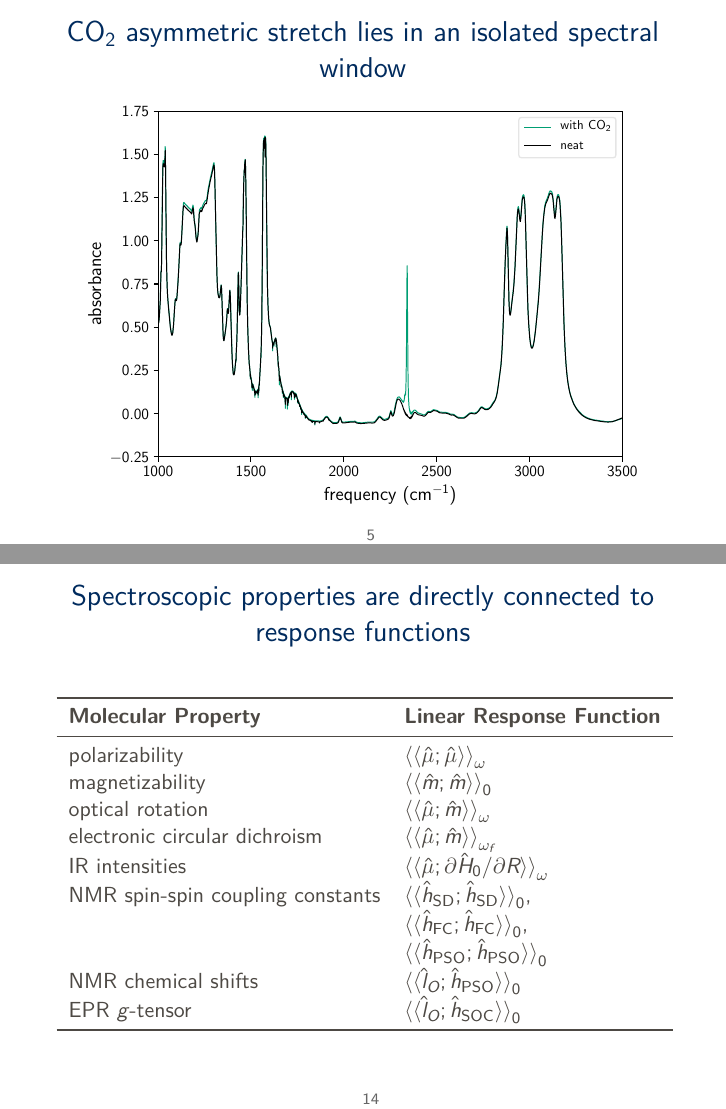
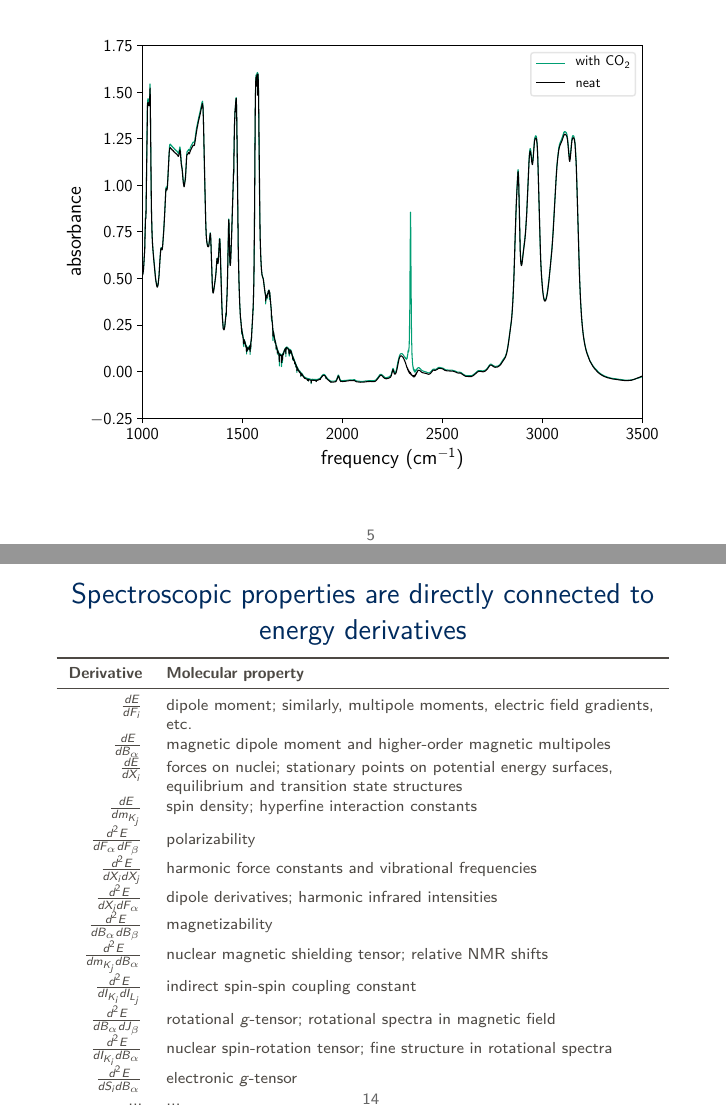
Before and after one commit to berquist/dissertation, LaTeX slides (presentation/presentation.tex): pages 5 and 19 of 20 before the commit and pages 5 and 19 of 21 after it, joined at a grey line. Compiled offline with XeLaTeX.

Commit message:
presentation: energy derivatives

```diff
--- a/presentation/presentation.tex
+++ b/presentation/presentation.tex
@@ -67,9 +67,9 @@
 
 \usepackage{booktabs}
 \usepackage{braket}
-% \usepackage{chemfig}
 \usepackage{graphicx}
 \usepackage[version=4]{mhchem}
+\usepackage{tabulary}
 
 
 \title{My Dissertation}
@@ -106,9 +106,9 @@
 
 % 0.35 for two side by side
 \begin{frame}
-  \frametitle{\ce{CO2} asymmetric stretch lies in an isolated spectral window}
+  % \frametitle{\ce{CO2} asymmetric stretch lies in an isolated spectral window}
   \centering
-  \includegraphics[scale=0.65]{./figures/experimental_spectra_TfO.pdf}
+  \includegraphics[scale=0.70]{./figures/experimental_spectra_TfO.pdf}
 \end{frame}
 
 \begin{frame}
@@ -183,11 +188,46 @@
 \end{frame}
 
 \begin{frame}
+  \frametitle{Spectroscopic properties are directly connected to energy derivatives}
+  \centering
+  \scriptsize
+  \begin{tabulary}{1.00\textwidth}{rL}
+    \toprule
+    \textbf{Derivative} & \textbf{Molecular property} \\
+    \midrule
+    \(\frac{dE}{dF_{i}}\)                          & dipole moment; similarly,  multipole moments, electric field gradients, etc. \\
+    \(\frac{dE}{dB_{\alpha}}\)                     & magnetic dipole moment and higher-order magnetic multipoles \\
+    \(\frac{dE}{dX_{i}}\)                          & forces on nuclei; stationary points on potential energy surfaces, equilibrium and transition state structures \\
+    \(\frac{dE}{dm_{K_{j}}}\)                      & spin density; hyperfine interaction constants \\
+    \(\frac{d^{2}E}{dF_{\alpha}dF_{\beta}}\)       & polarizability \\
+    \(\frac{d^{2}E}{dX_{i}dX_{j}}\)                & harmonic force constants and vibrational frequencies \\
+    \(\frac{d^{2}E}{dX_{i}dF_{\alpha}}\)           & dipole derivatives; harmonic infrared intensities \\
+    \(\frac{d^{2}E}{dB_{\alpha}dB_{\beta}}\)       & magnetizability \\
+    \(\frac{d^{2}E}{dm_{K_{j}}dB_{\alpha}}\)       & nuclear magnetic shielding tensor; relative NMR shifts \\
+    \(\frac{d^{2}E}{dI_{K_{i}}dI_{L_{j}}}\)        & indirect spin-spin coupling constant \\
+    \(\frac{d^{2}E}{dB_{\alpha}dJ_{\beta}}\)       & rotational \textit{g}-tensor; rotational spectra in magnetic field \\
+    \(\frac{d^{2}E}{dI_{K_{i}}dB_{\alpha}}\)       & nuclear spin-rotation tensor; fine structure in rotational spectra \\
+    \(\frac{d^{2}E}{dS_{i}dB_{\alpha}}\)           & electronic \textit{g}-tensor \\
+    % \(\frac{d^{3}E}{dX_{i}dF_{\alpha}dF_{\beta}}\) & polarizability derivative; Raman intensities \\
+    % \(\frac{d^{3}E}{dF_{\alpha}d^{2}F_{\beta}}\)   & (first) electric hyperpolarizability \\
+    % \(\frac{d^{3}E}{dX_{i}dX_{j}dX_{k}}\)          & cubic force constants; vibrational corrections to distances and rotational constants \\
+    % \(\frac{d^{4}E}{dF_{\alpha}dF_{\beta}dF_{\gamma}dF_{\delta}}\) & (second) electric hyperpolarizability \\
+    % \(\frac{d^{4}E}{dB_{\alpha}dB_{\beta}dB_{\gamma}dB_{\delta}}\) & (second) hypermagnetizability \\
+    % \(\frac{d^{4}E}{dX_{i}dX_{j}dX_{k}dX_{l}}\)                    & quartic force constants; anharmonic corrections to vibrational frequencies \\
+    % \(\frac{d^{4}E}{dF_{\alpha}dF_{\beta}dF_{\gamma}dX_{i}}\)      & hyper-Raman effects \\
+    % \(\frac{d^{4}E}{dF_{\alpha}dF_{\beta}dX_{i}dX_{j}}\)           & Raman intensities for overtone and combination bands \\
+    % \(\frac{d^{4}E}{dF_{\alpha}dF_{\beta}dB_{\gamma}dB_{\delta}}\) & Cotton\textendash{}Mutton effect \\
+    ... & ... \\
+    \bottomrule
+  \end{tabulary}
+\end{frame}
+
+\begin{frame}
   \frametitle{Spectroscopic properties are directly connected to response functions}
   \centering
   \begin{tabular}{ll}
     \toprule
-    \textbf{Molecular Property}       & \textbf{Linear Response Function} \\
+    \textbf{Molecular property}       & \textbf{Linear response function} \\
     \midrule
     polarizability                    & \( \braket{\braket{\hat{\mu};\hat{\mu}}}_{\omega} \) \\
     magnetizability                   & \( \braket{\braket{\hat{m};\hat{m}}}_{0} \) \\
```
Also changed, not shown: presentation/presentation.tex (14 more changed lines). Lines whose indentation alone changed are shown as unchanged.
